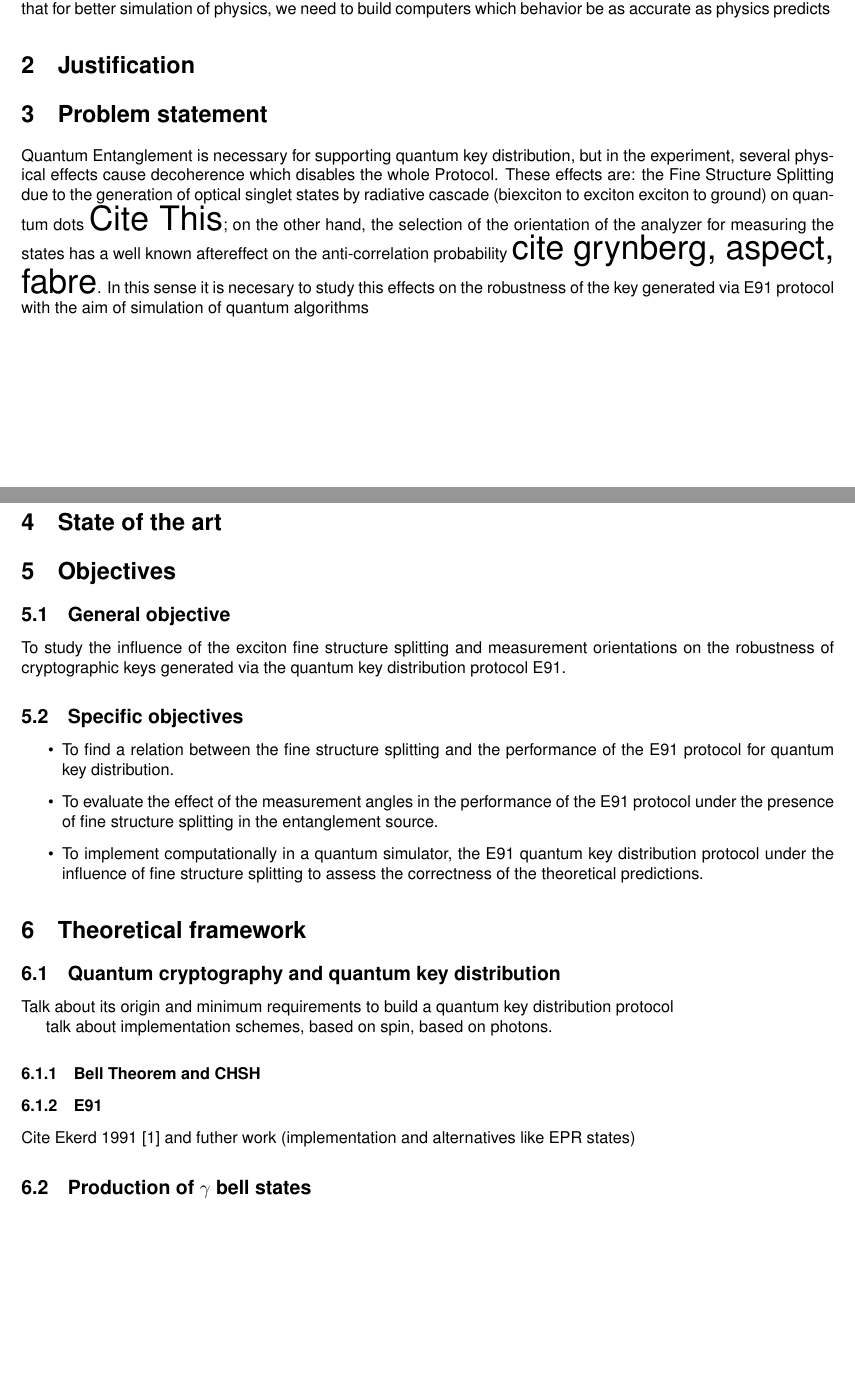
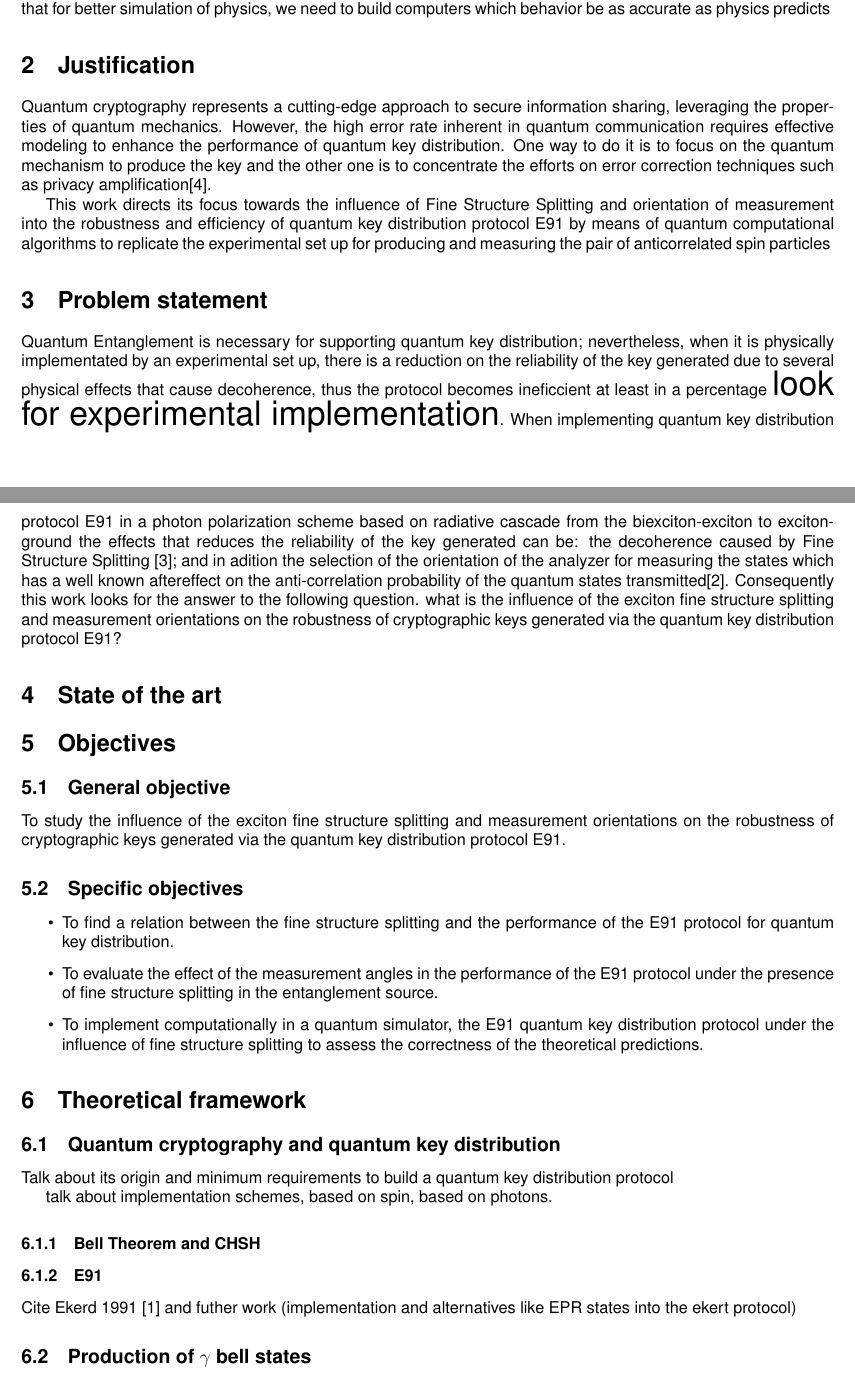
Before and after one commit to 4df31/Thesis_QKD, a LaTeX paper (main.tex, which reads Docs/2_Justification.tex, Docs/3_Problem_Statement.tex, Docs/6_Framework.tex): two parts of pages 1 and 2 of 3, joined at a grey line, cut so that both start at the same text, the shorter picture padded with empty space. Compiled offline with pdfLaTeX.

Commit message:
Add files via upload
update on justification and problem statement

```diff
--- a/Docs/2_Justification.tex
+++ b/Docs/2_Justification.tex
@@ -1 +1,7 @@
 \section{Justification}
+
+Quantum cryptography represents a cutting-edge approach to secure information sharing, leveraging the properties of quantum mechanics. However, the high error rate inherent in quantum communication requires effective modeling to enhance the performance of quantum key distribution.
+One way to do it is to focus on the quantum mechanism to produce the key and the other one is to concentrate the efforts on error correction techniques such as privacy amplification\cite{nielsen2010quantum}.
+
+
+This work directs its focus towards the influence of Fine Structure Splitting and orientation of measurement into the robustness and efficiency of quantum key distribution protocol E91 by means of quantum computational algorithms to replicate the experimental set up for producing and measuring the pair of anticorrelated spin particles
--- a/Docs/3_Problem_Statement.tex
+++ b/Docs/3_Problem_Statement.tex
@@ -1,5 +1,4 @@
 \section{Problem statement}
 
-Quantum Entanglement is necessary for supporting quantum key distribution, but in the experiment, several physical effects cause decoherence which disables the whole Protocol.
-These effects are: the Fine Structure Splitting due to the generation of optical singlet states by radiative cascade (biexciton to exciton exciton to ground) on quantum dots {\huge Cite This}; on the other hand, the selection of the orientation of the analyzer for measuring the states has a well known aftereffect on the anti-correlation probability {\huge cite grynberg, aspect, fabre}.
-In this sense it is necesary to study this effects on the robustness of the key generated via E91 protocol with the aim of simulation of quantum algorithms
+Quantum Entanglement is necessary for supporting quantum key distribution; nevertheless, when it is physically implementated by an experimental set up, there is a reduction on the reliability of the key generated due to several physical effects that cause decoherence, thus the protocol  becomes ineficcient at least in a percentage {\huge look for experimental implementation}.
+When implementing quantum key distribution protocol E91 in a photon polarization scheme based on radiative cascade from the biexciton-exciton to exciton-ground the effects that reduces the reliability of the key generated can be: the decoherence caused by Fine Structure Splitting \cite{hernandez2023effects}; and in adition the selection of the orientation of the analyzer for measuring the states which has a well known aftereffect on the anti-correlation probability of the quantum states transmitted\cite{grynberg2010introduction}. Consequently this work looks for the answer to the following question. what is the influence of the exciton fine structure splitting and measurement orientations on the robustness of cryptographic keys generated via the quantum key distribution protocol E91?
--- a/Docs/6_Framework.tex
+++ b/Docs/6_Framework.tex
@@ -10,12 +10,11 @@ talk about implementation schemes, based on spin, based on photons.
 
 \subsubsection{E91}
 
-Cite Ekerd 1991 \cite{ekert1991quantum} and futher work (implementation and alternatives like EPR states)
+Cite Ekerd 1991 \cite{ekert1991quantum} and futher work (implementation and alternatives like EPR states into the ekert protocol)
 
 \subsection{Production of $\gamma$ bell states}
 
 how to produce entangled states by means of hetero-structure like quantum dots or SPDC
-
 
 how to convert spin implementation into polarization language and quantum computing implementation
 
```
Also changed, not shown: Docs/refs.bib (+10 -0 lines).
